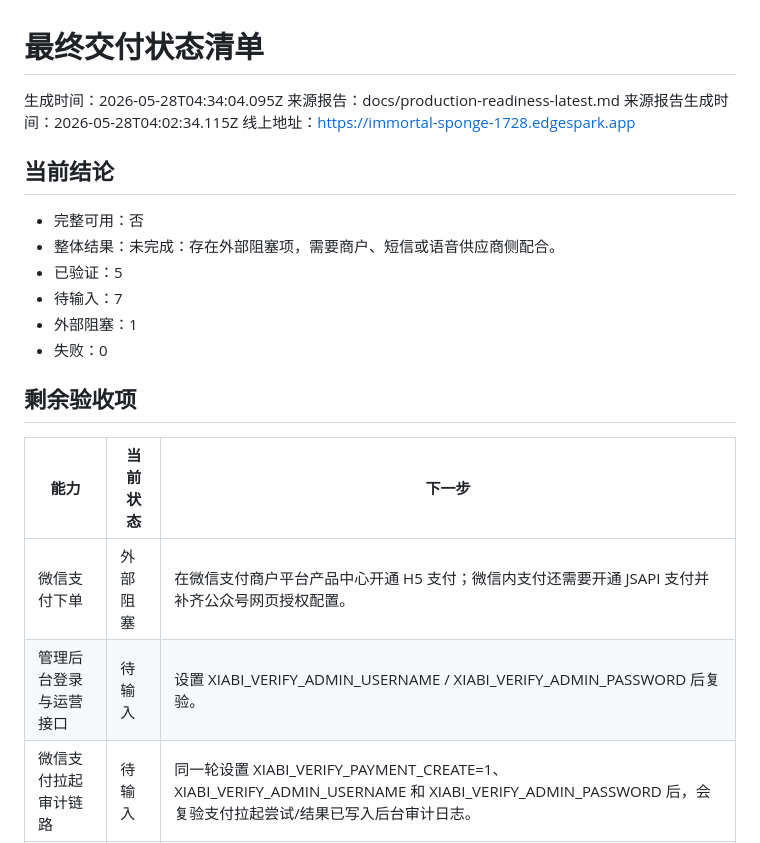
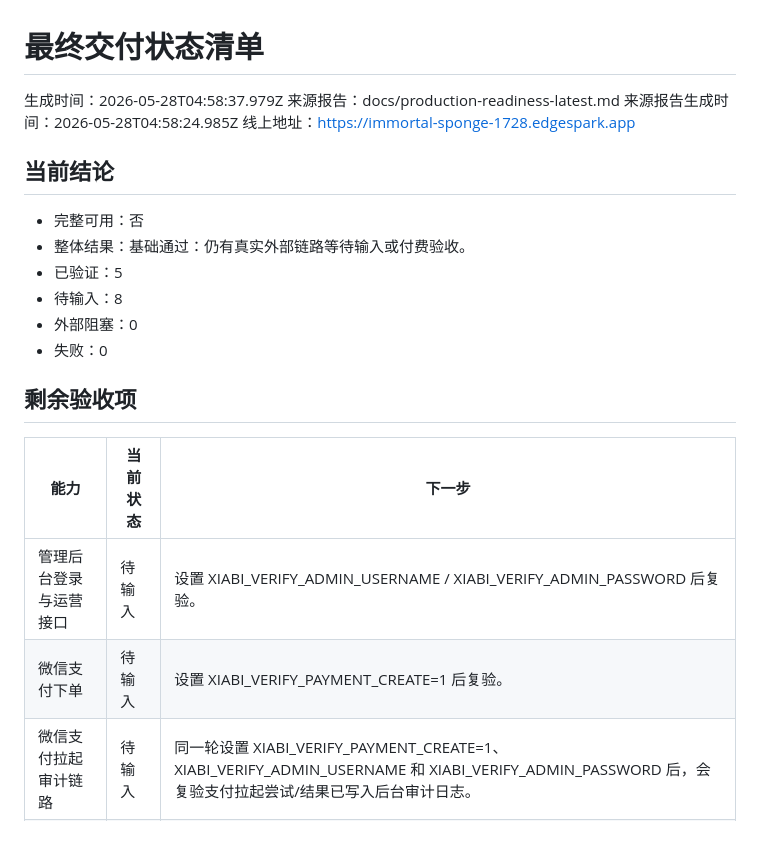
Before and after one commit to PC0008/xiabi, a Markdown page: docs/delivery-status-latest.md, the part around the change. GitHub-like rendering.

```diff
--- a/docs/delivery-status-latest.md
+++ b/docs/delivery-status-latest.md
@@ -1,25 +1,25 @@
 # 最终交付状态清单
 
-生成时间：2026-05-28T04:34:04.095Z
+生成时间：2026-05-28T04:58:37.979Z
 来源报告：docs/production-readiness-latest.md
-来源报告生成时间：2026-05-28T04:02:34.115Z
+来源报告生成时间：2026-05-28T04:58:24.985Z
 线上地址：https://immortal-sponge-1728.edgespark.app
 
 ## 当前结论
 
 - 完整可用：否
-- 整体结果：未完成：存在外部阻塞项，需要商户、短信或语音供应商侧配合。
+- 整体结果：基础通过：仍有真实外部链路等待输入或付费验收。
 - 已验证：5
-- 待输入：7
-- 外部阻塞：1
+- 待输入：8
+- 外部阻塞：0
 - 失败：0
 
 ## 剩余验收项
 
 | 能力 | 当前状态 | 下一步 |
 | --- | --- | --- |
-| 微信支付下单 | 外部阻塞 | 在微信支付商户平台产品中心开通 H5 支付；微信内支付还需要开通 JSAPI 支付并补齐公众号网页授权配置。 |
 | 管理后台登录与运营接口 | 待输入 | 设置 XIABI_VERIFY_ADMIN_USERNAME / XIABI_VERIFY_ADMIN_PASSWORD 后复验。 |
+| 微信支付下单 | 待输入 | 设置 XIABI_VERIFY_PAYMENT_CREATE=1 后复验。 |
 | 微信支付拉起审计链路 | 待输入 | 同一轮设置 XIABI_VERIFY_PAYMENT_CREATE=1、XIABI_VERIFY_ADMIN_USERNAME 和 XIABI_VERIFY_ADMIN_PASSWORD 后，会复验支付拉起尝试/结果已写入后台审计日志。 |
 | 微信付款回调与权益到账 | 待输入 | 完成真实付款后设置 XIABI_VERIFY_PAID_ORDER_ID，并可设置 XIABI_VERIFY_REQUIRE_WEBHOOK=1；脚本会复验重复补发不重复加权益。 |
 | 短信发送与手机号绑定 | 待输入 | 设置 XIABI_VERIFY_SMS_PHONE 发送验证码；收到后设置 XIABI_VERIFY_SMS_CODE 复验绑定。 |
```
Also changed, not shown: PROGRESS.md (+2 -0 lines), docs/production-readiness-latest.md (+7 -7 lines).
